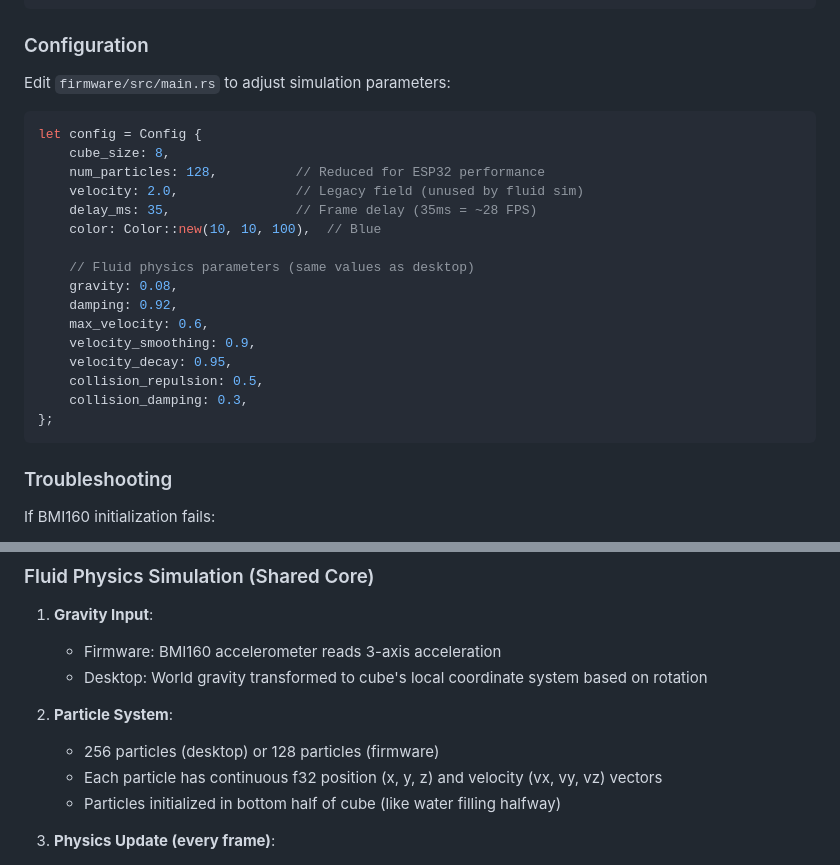
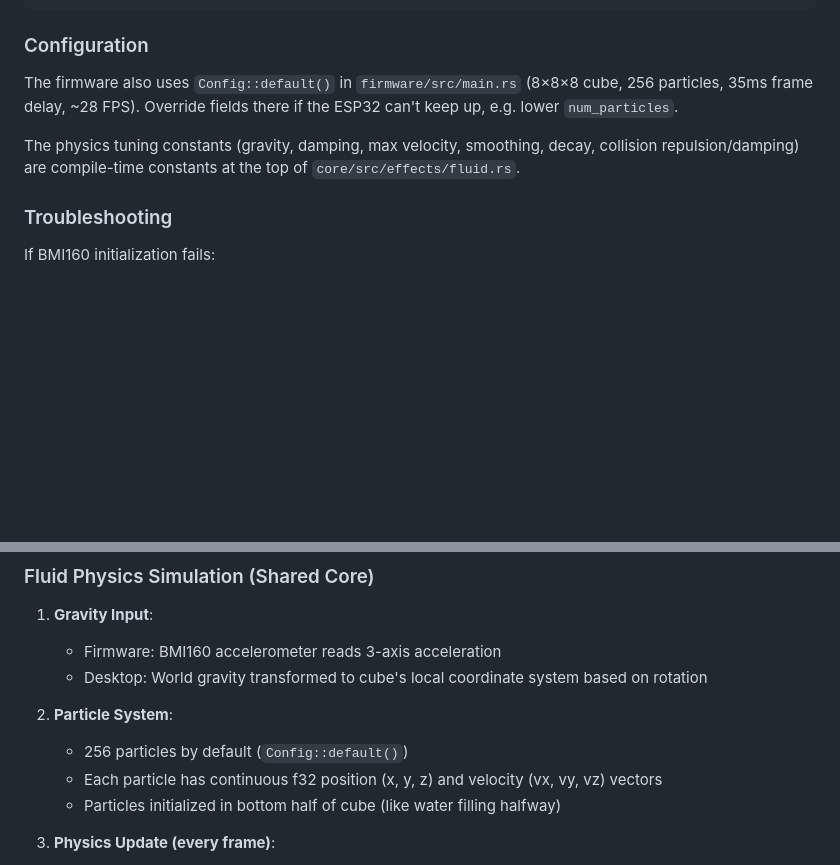
Before and after one commit to psytraxx/gravity-cube-rs, a Markdown page: README.md, 2 parts joined by grey strips. GitHub-like rendering; blank space fills up the shorter version.

````diff
--- a/README.md
+++ b/README.md
@@ -232,26 +219,9 @@ espflash flash --monitor target/xtensa-esp32-none-elf/release/firmware
 
 ### Configuration
 
-Edit `firmware/src/main.rs` to adjust simulation parameters:
+The firmware also uses `Config::default()` in `firmware/src/main.rs` (8×8×8 cube, 256 particles, 35ms frame delay, ~28 FPS). Override fields there if the ESP32 can't keep up, e.g. lower `num_particles`.
 
-```rust
-let config = Config {
-    cube_size: 8,
-    num_particles: 128,          // Reduced for ESP32 performance
-    velocity: 2.0,               // Legacy field (unused by fluid sim)
-    delay_ms: 35,                // Frame delay (35ms = ~28 FPS)
-    color: Color::new(10, 10, 100),  // Blue
-
-    // Fluid physics parameters (same values as desktop)
-    gravity: 0.08,
-    damping: 0.92,
-    max_velocity: 0.6,
-    velocity_smoothing: 0.9,
-    velocity_decay: 0.95,
-    collision_repulsion: 0.5,
-    collision_damping: 0.3,
-};
-```
+The physics tuning constants (gravity, damping, max velocity, smoothing, decay, collision repulsion/damping) are compile-time constants at the top of `core/src/effects/fluid.rs`.
 
 ### Troubleshooting
 
@@ -276,7 +246,7 @@ If LEDs don't light:
    - Desktop: World gravity transformed to cube's local coordinate system based on rotation
 
 2. **Particle System**:
-   - 256 particles (desktop) or 128 particles (firmware)
+   - 256 particles by default (`Config::default()`)
    - Each particle has continuous f32 position (x, y, z) and velocity (vx, vy, vz) vectors
    - Particles initialized in bottom half of cube (like water filling halfway)
 
````
Also changed, not shown: other parts of README.md (+20 -33 lines).
